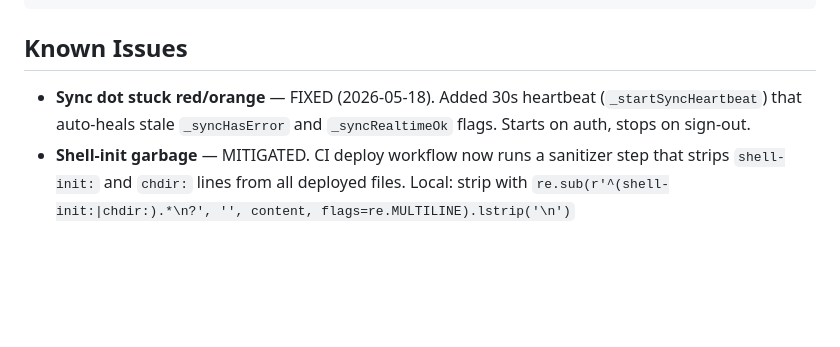
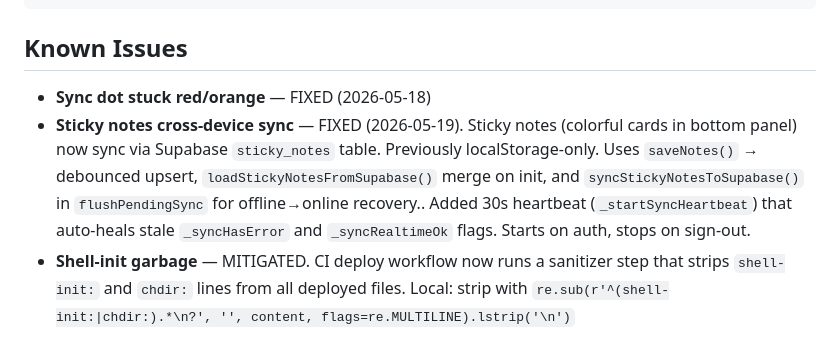
Before and after one commit to ali999774/TaskMatrix_Supabase, a Markdown page: AGENTS.md, the part around the change. GitHub-like rendering; blank space fills up the shorter version.

Commit message:
docs: note sticky notes cross-device sync fix in Known Issues

```diff
--- a/AGENTS.md
+++ b/AGENTS.md
@@ -102,7 +102,8 @@ npx playwright test tests/sortable-touch.spec.js
 
 ## Known Issues
 
-- **Sync dot stuck red/orange** — FIXED (2026-05-18). Added 30s heartbeat (`_startSyncHeartbeat`) that auto-heals stale `_syncHasError` and `_syncRealtimeOk` flags. Starts on auth, stops on sign-out.
+- **Sync dot stuck red/orange** — FIXED (2026-05-18)
+- **Sticky notes cross-device sync** — FIXED (2026-05-19). Sticky notes (colorful cards in bottom panel) now sync via Supabase `sticky_notes` table. Previously localStorage-only. Uses `saveNotes()` → debounced upsert, `loadStickyNotesFromSupabase()` merge on init, and `syncStickyNotesToSupabase()` in `flushPendingSync` for offline→online recovery.. Added 30s heartbeat (`_startSyncHeartbeat`) that auto-heals stale `_syncHasError` and `_syncRealtimeOk` flags. Starts on auth, stops on sign-out.
 - **Shell-init garbage** — MITIGATED. CI deploy workflow now runs a sanitizer step that strips `shell-init:` and `chdir:` lines from all deployed files. Local: strip with `re.sub(r'^(shell-init:|chdir:).*\n?', '', content, flags=re.MULTILINE).lstrip('\n')`
 
 ## Architecture Gotchas
```
